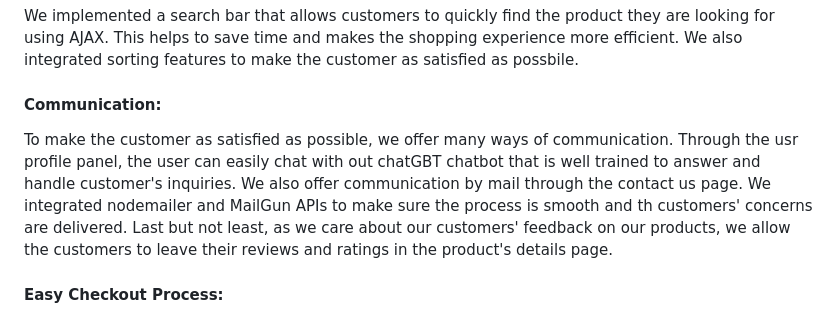
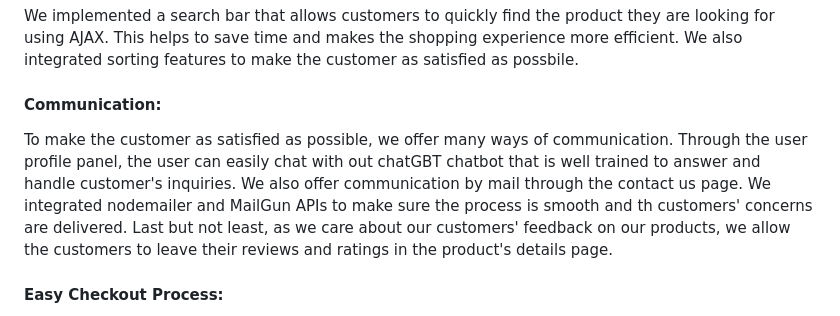
Before and after one commit to malakHelmy/Clementine, a Markdown page: README.md, the part around the change. Rendered like a GitHub page.

```diff
--- a/README.md
+++ b/README.md
@@ -19,7 +19,7 @@ which sells specifically diamond and gold, catered towards women around the age
 
 <h4>Search bar functionality: </h4> <p> We implemented a search bar that allows customers to quickly find the product they are looking for using AJAX. This helps to save time and makes the shopping experience more efficient. We also integrated sorting features to make the customer as satisfied as possbile.</p>
 
-<h4>Communication: </h4> <p> To make the customer as satisfied as possible, we offer many ways of communication. Through the usr profile panel, the user can easily chat with out chatGBT chatbot that is well trained to answer and handle customer's inquiries. We also offer communication by mail through the contact us page. We integrated nodemailer and MailGun APIs to make sure the process is smooth and th customers' concerns are delivered. Last but not least, as we care about our customers' feedback on our products, we allow the customers to leave their reviews and ratings in the product's details page.</p>
+<h4>Communication: </h4> <p> To make the customer as satisfied as possible, we offer many ways of communication. Through the user profile panel, the user can easily chat with out chatGBT chatbot that is well trained to answer and handle customer's inquiries. We also offer communication by mail through the contact us page. We integrated nodemailer and MailGun APIs to make sure the process is smooth and th customers' concerns are delivered. Last but not least, as we care about our customers' feedback on our products, we allow the customers to leave their reviews and ratings in the product's details page.</p>
 
 
 <h4> Easy Checkout Process: </h4> <p> We included a simple, validated and easy checkout process that allows customers to complete their purchase quickly and efficiently. Once the order is placed successfully the user recieves a confirmation mail, and is regularly updated  with their orders' status updates through email to assure them. </p>
```
